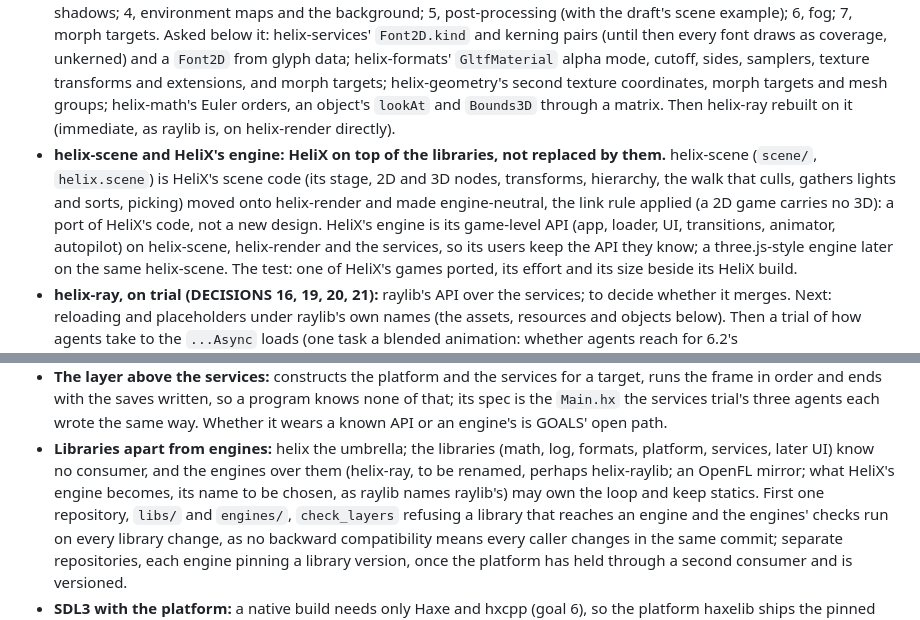
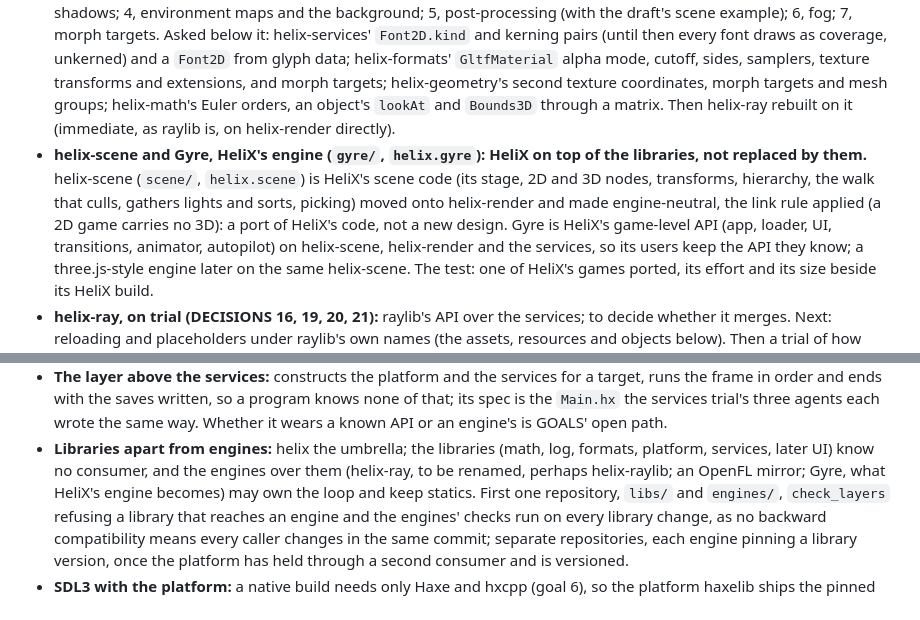
Before and after one commit to whirlinggizmo/helix, a Markdown page: docs/ROADMAP.md, 2 parts joined by grey strips. Drawn GitHub-style.

Commit message:
ROADMAP: HeliX's engine is named Gyre (gyre/, helix.gyre), the user's choice: an engine with a name of its own, as raylib and three.js have, beside helix-ray and a three.js layer.

```diff
--- a/docs/ROADMAP.md
+++ b/docs/ROADMAP.md
@@ -10,10 +10,10 @@
   from glyph data; helix-formats' `GltfMaterial` alpha mode, cutoff, sides, samplers, texture transforms and extensions, and morph
   targets; helix-geometry's second texture coordinates, morph targets and mesh groups; helix-math's Euler orders, an object's `lookAt`
   and `Bounds3D` through a matrix. Then helix-ray rebuilt on it (immediate, as raylib is, on helix-render directly).
-- **helix-scene and HeliX's engine: HeliX on top of the libraries, not replaced by them.** helix-scene (`scene/`, `helix.scene`) is
+- **helix-scene and Gyre, HeliX's engine (`gyre/`, `helix.gyre`): HeliX on top of the libraries, not replaced by them.** helix-scene (`scene/`, `helix.scene`) is
   HeliX's scene code (its stage, 2D and 3D nodes, transforms, hierarchy, the walk that culls, gathers lights and sorts, picking) moved
   onto helix-render and made engine-neutral, the link rule applied (a 2D game carries no 3D): a port of HeliX's code, not a new
-  design. HeliX's engine is its game-level API (app, loader, UI, transitions, animator, autopilot) on helix-scene, helix-render and
+  design. Gyre is HeliX's game-level API (app, loader, UI, transitions, animator, autopilot) on helix-scene, helix-render and
   the services, so its users keep the API they know; a three.js-style engine later on the same helix-scene. The test: one of
   HeliX's games ported, its effort and its size beside its HeliX build.
 - **helix-ray, on trial (DECISIONS 16, 19, 20, 21):** raylib's API over the services; to decide whether it merges. Next: reloading and placeholders under raylib's own names (the assets,
@@ -52,8 +52,7 @@
   saves written, so a program knows none of that; its spec is the `Main.hx` the services trial's three agents each wrote the same way.
   Whether it wears a known API or an engine's is GOALS' open path.
 - **Libraries apart from engines:** helix the umbrella; the libraries (math, log, formats, platform, services, later UI) know no
-  consumer, and the engines over them (helix-ray, to be renamed, perhaps helix-raylib; an OpenFL mirror; what HeliX's engine
-  becomes, its name to be chosen, as raylib names raylib's) may own the loop and keep statics. First one repository, `libs/` and
+  consumer, and the engines over them (helix-ray, to be renamed, perhaps helix-raylib; an OpenFL mirror; Gyre, what HeliX's engine becomes) may own the loop and keep statics. First one repository, `libs/` and
   `engines/`, `check_layers` refusing a library that reaches an engine and the engines' checks run on every library change, as no
   backward compatibility means every caller changes in the same commit; separate repositories, each engine pinning a library
   version, once the platform has held through a second consumer and is versioned.
```
